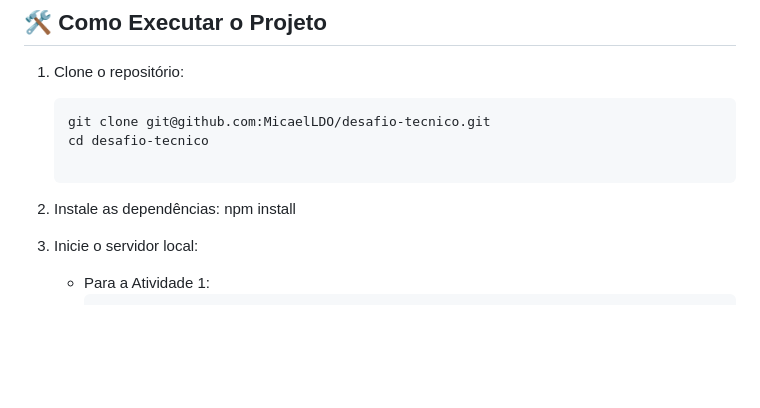
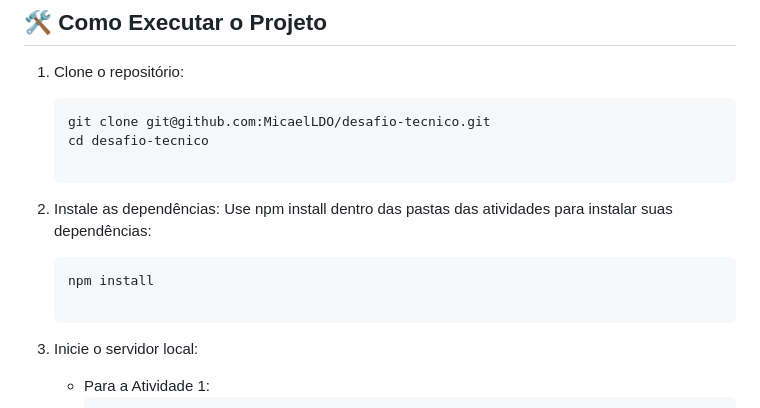
Before and after one commit to MicaelLDO/desafio-tecnico, a Markdown page: README.md, the part around the change. Rendered like a GitHub page; blank space fills up the shorter version.

Commit message:
Correção de instrução de inicialização

````diff
--- a/README.md
+++ b/README.md
@@ -170,6 +170,8 @@ Essas ferramentas foram usadas como suporte, mas todas as decisões finais e imp
    cd desafio-tecnico
 
 2. Instale as dependências:
+    Use npm install dentro das pastas das atividades para instalar suas dependências:
+    ```bash
     npm install
 
 3. Inicie o servidor local:
````
